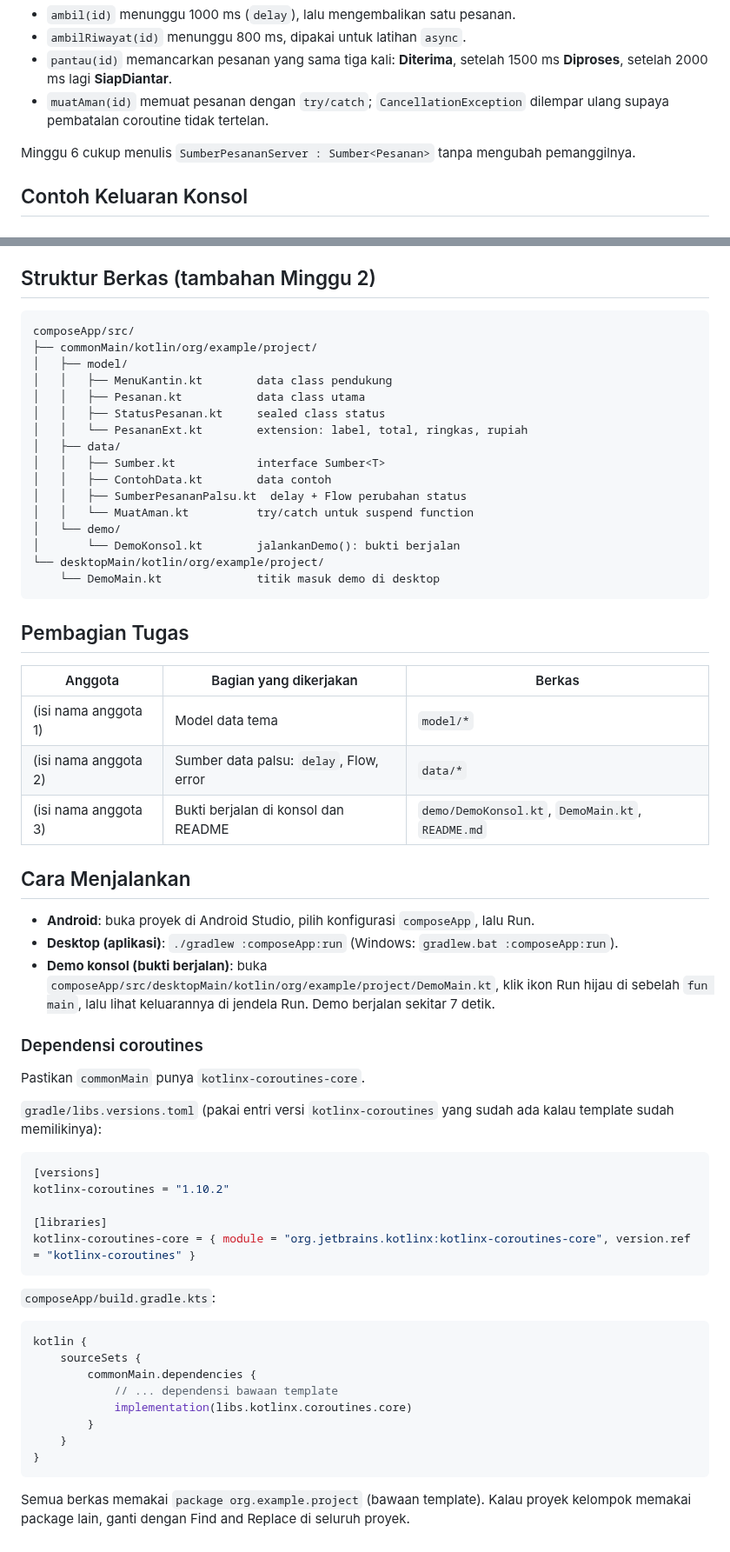
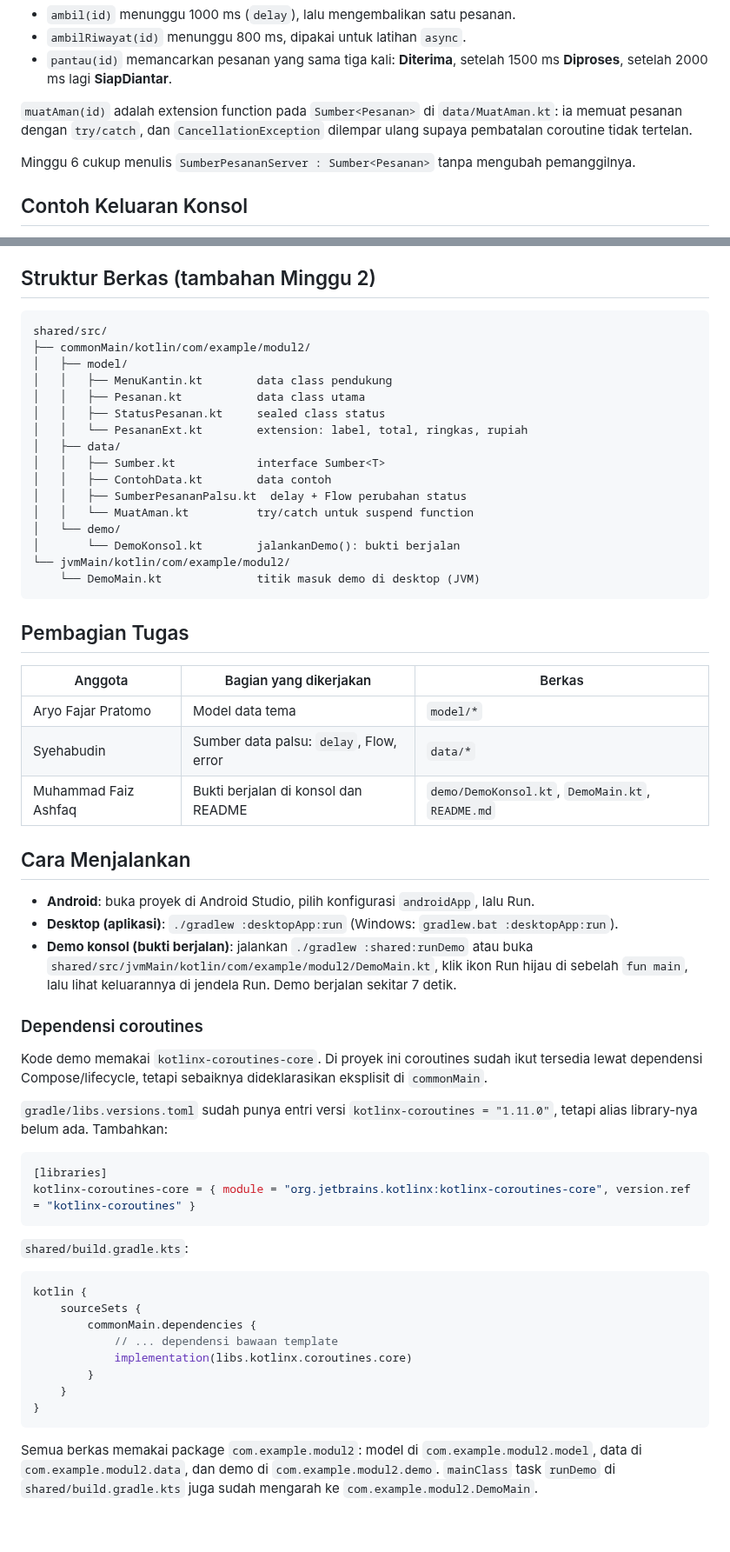
Before and after one commit to faizashfaq/pam-tema5-pesan-antar-makanan-kantin, a Markdown page: Modul 2/README.md, 2 parts joined by grey strips. Shown at 87% size. Drawn GitHub-style.

````diff
--- a/Modul 2/README.md
+++ b/Modul 2/README.md
@@ -60,7 +57,8 @@ interface Sumber<T> {
 - `ambil(id)` menunggu 1000 ms (`delay`), lalu mengembalikan satu pesanan.
 - `ambilRiwayat(id)` menunggu 800 ms, dipakai untuk latihan `async`.
 - `pantau(id)` memancarkan pesanan yang sama tiga kali: **Diterima**, setelah 1500 ms **Diproses**, setelah 2000 ms lagi **SiapDiantar**.
-- `muatAman(id)` memuat pesanan dengan `try/catch`; `CancellationException` dilempar ulang supaya pembatalan coroutine tidak tertelan.
+
+`muatAman(id)` adalah extension function pada `Sumber<Pesanan>` di `data/MuatAman.kt`: ia memuat pesanan dengan `try/catch`, dan `CancellationException` dilempar ulang supaya pembatalan coroutine tidak tertelan.
 
 Minggu 6 cukup menulis `SumberPesananServer : Sumber<Pesanan>` tanpa mengubah pemanggilnya.
 
@@ -105,8 +107,8 @@ Cara membaca hasilnya:
 ## Struktur Berkas (tambahan Minggu 2)
 
 ```
-composeApp/src/
-├── commonMain/kotlin/org/example/project/
+shared/src/
+├── commonMain/kotlin/com/example/modul2/
 │   ├── model/
 │   │   ├── MenuKantin.kt        data class pendukung
 │   │   ├── Pesanan.kt           data class utama
@@ -119,38 +121,33 @@ composeApp/src/
 │   │   └── MuatAman.kt          try/catch untuk suspend function
 │   └── demo/
 │       └── DemoKonsol.kt        jalankanDemo(): bukti berjalan
-└── desktopMain/kotlin/org/example/project/
-    └── DemoMain.kt              titik masuk demo di desktop
+└── jvmMain/kotlin/com/example/modul2/
+    └── DemoMain.kt              titik masuk demo di desktop (JVM)
 ```
 
 ## Pembagian Tugas
 
-| Anggota | Bagian yang dikerjakan | Berkas |
-|---------|------------------------|--------|
-| (isi nama anggota 1) | Model data tema | `model/*` |
-| (isi nama anggota 2) | Sumber data palsu: `delay`, Flow, error | `data/*` |
-| (isi nama anggota 3) | Bukti berjalan di konsol dan README | `demo/DemoKonsol.kt`, `DemoMain.kt`, `README.md` |
-
-<!-- Isi nama anggota dan sesuaikan pembagian tugas dengan kontribusi sebenarnya sebelum push. -->
+| Anggota              | Bagian yang dikerjakan | Berkas |
+|----------------------|------------------------|--------|
+| Aryo Fajar Pratomo   | Model data tema | `model/*` |
+| Syehabudin           | Sumber data palsu: `delay`, Flow, error | `data/*` |
+| Muhammad Faiz Ashfaq | Bukti berjalan di konsol dan README | `demo/DemoKonsol.kt`, `DemoMain.kt`, `README.md` |
 
 ## Cara Menjalankan
-- **Android**: buka proyek di Android Studio, pilih konfigurasi `composeApp`, lalu Run.
-- **Desktop (aplikasi)**: `./gradlew :composeApp:run` (Windows: `gradlew.bat :composeApp:run`).
-- **Demo konsol (bukti berjalan)**: buka `composeApp/src/desktopMain/kotlin/org/example/project/DemoMain.kt`, klik ikon Run hijau di sebelah `fun main`, lalu lihat keluarannya di jendela Run. Demo berjalan sekitar 7 detik.
+- **Android**: buka proyek di Android Studio, pilih konfigurasi `androidApp`, lalu Run.
+- **Desktop (aplikasi)**: `./gradlew :desktopApp:run` (Windows: `gradlew.bat :desktopApp:run`).
+- **Demo konsol (bukti berjalan)**: jalankan `./gradlew :shared:runDemo` atau buka `shared/src/jvmMain/kotlin/com/example/modul2/DemoMain.kt`, klik ikon Run hijau di sebelah `fun main`, lalu lihat keluarannya di jendela Run. Demo berjalan sekitar 7 detik.
 
 ### Dependensi coroutines
-Pastikan `commonMain` punya `kotlinx-coroutines-core`.
+Kode demo memakai `kotlinx-coroutines-core`. Di proyek ini coroutines sudah ikut tersedia lewat dependensi Compose/lifecycle, tetapi sebaiknya dideklarasikan eksplisit di `commonMain`.
 
-`gradle/libs.versions.toml` (pakai entri versi `kotlinx-coroutines` yang sudah ada kalau template sudah memilikinya):
+`gradle/libs.versions.toml` sudah punya entri versi `kotlinx-coroutines = "1.11.0"`, tetapi alias library-nya belum ada. Tambahkan:
 ```toml
-[versions]
-kotlinx-coroutines = "1.10.2"
-
 [libraries]
 kotlinx-coroutines-core = { module = "org.jetbrains.kotlinx:kotlinx-coroutines-core", version.ref = "kotlinx-coroutines" }
 ```
 
-`composeApp/build.gradle.kts`:
+`shared/build.gradle.kts`:
 ```kotlin
 kotlin {
     sourceSets {
@@ -162,4 +159,4 @@ kotlin {
 }
 ```
 
-Semua berkas memakai `package org.example.project` (bawaan template). Kalau proyek kelompok memakai package lain, ganti dengan Find and Replace di seluruh proyek.
+Semua berkas memakai package `com.example.modul2`: model di `com.example.modul2.model`, data di `com.example.modul2.data`, dan demo di `com.example.modul2.demo`. `mainClass` task `runDemo` di `shared/build.gradle.kts` juga sudah mengarah ke `com.example.modul2.DemoMain`.
````
Also changed, not shown: other parts of Modul 2/README.md (+18 -17 lines), Modul 2/docs/keluaran-terminal.png (added), 11 other files.
